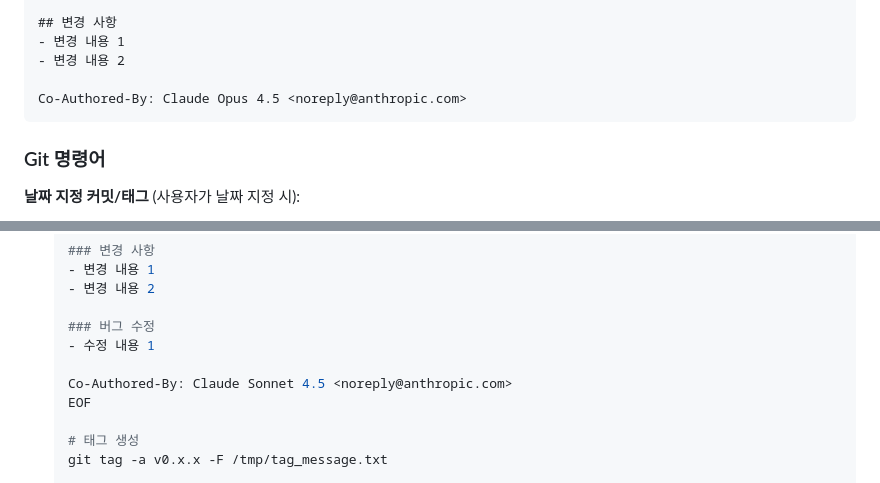
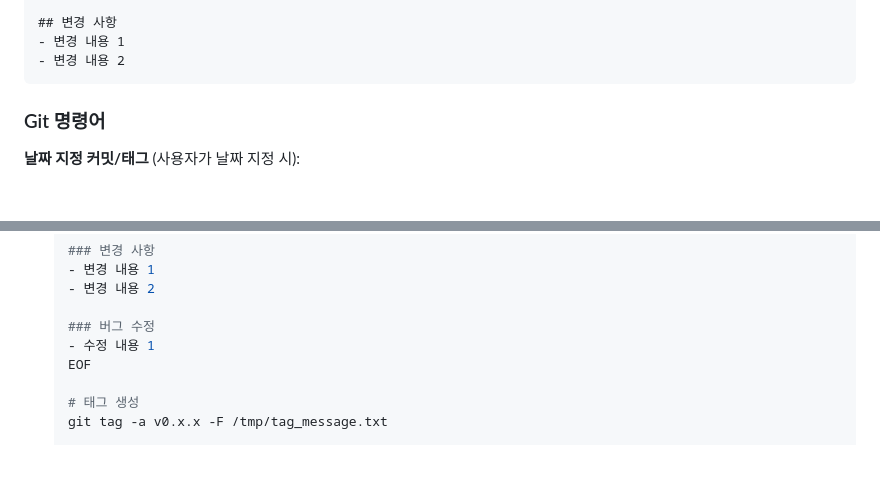
Before and after one commit to kiy0518/humiro_fire_suppression, a Markdown page: CLAUDE.md, 2 parts joined by grey strips. Rendered like a GitHub page; blank space fills up the shorter version.

Commit message:
docs: Remove Co-Authored-By from tag message format in CLAUDE.md

````diff
--- a/CLAUDE.md
+++ b/CLAUDE.md
@@ -103,8 +103,6 @@ YYYY. MM. DD. HH:MM:SS
 ## 변경 사항
 - 변경 내용 1
 - 변경 내용 2
-
-Co-Authored-By: Claude Opus 4.5 <noreply@anthropic.com>
 ```
 
 ### Git 명령어
@@ -148,8 +146,6 @@ git push origin v0.x.x
 
    ### 버그 수정
    - 수정 내용 1
-
-   Co-Authored-By: Claude Sonnet 4.5 <noreply@anthropic.com>
    EOF
 
    # 태그 생성
````
